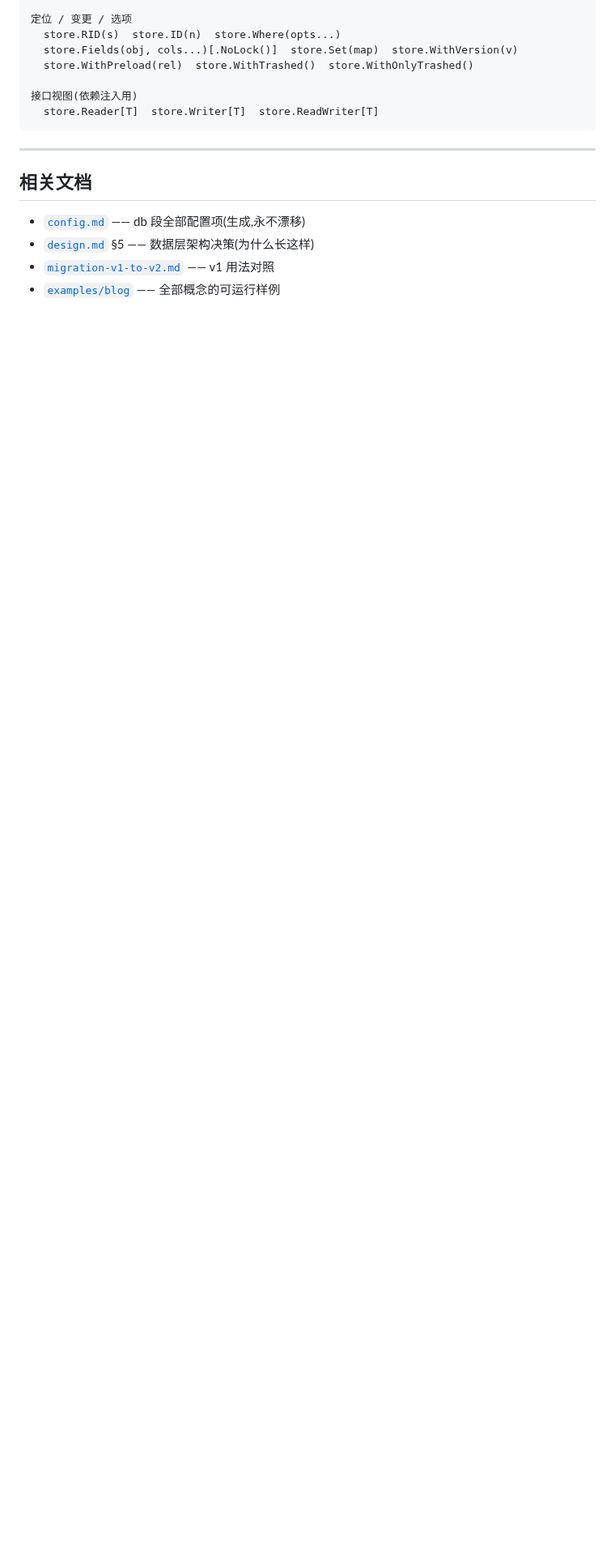
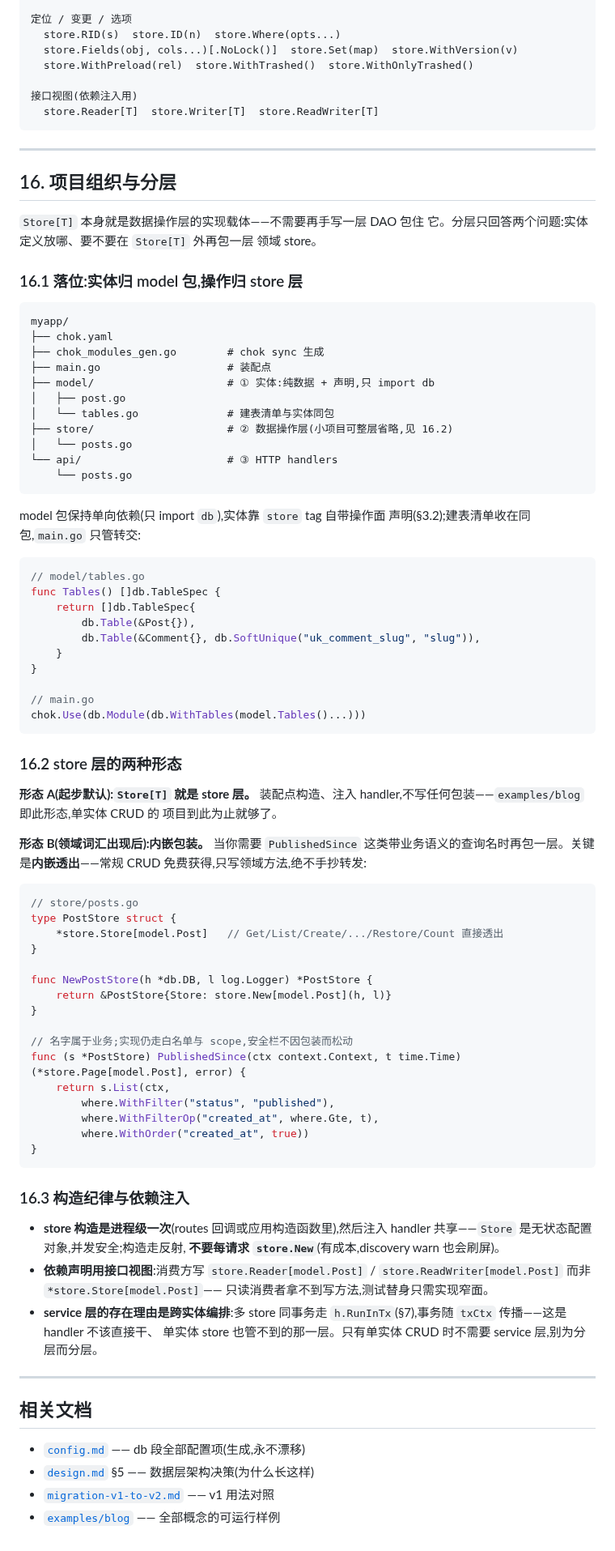
Before and after one commit to zynthara/chok, a Markdown page: docs/db.md, the part around the change. Shown at 81% size. GitHub-like rendering; blank space fills up the shorter version.

Commit message:
docs(db): project layout and layering — where Post lives and when a store wrapper earns its keep
New §16: entities in a model package (store tags make the model
carry its own surface, tables.go hands the specs to WithTables),
Store[T] itself as the default store layer (form A), the embedded
domain-store wrapper once business query vocabulary appears (form B,
promote don't hand-forward), construct-once discipline, interface
views for injection, and the service layer earning its existence
only through cross-entity transactions.

````diff
--- a/docs/db.md
+++ b/docs/db.md
@@ -535,6 +535,88 @@ Store[T](写)
 
 ---
 
+## 16. 项目组织与分层
+
+`Store[T]` 本身就是数据操作层的实现载体——不需要再手写一层 DAO 包住
+它。分层只回答两个问题:实体定义放哪、要不要在 `Store[T]` 外再包一层
+领域 store。
+
+### 16.1 落位:实体归 model 包,操作归 store 层
+
+```
+myapp/
+├── chok.yaml
+├── chok_modules_gen.go        # chok sync 生成
+├── main.go                    # 装配点
+├── model/                     # ① 实体:纯数据 + 声明,只 import db
+│   ├── post.go
+│   └── tables.go              # 建表清单与实体同包
+├── store/                     # ② 数据操作层(小项目可整层省略,见 16.2)
+│   └── posts.go
+└── api/                       # ③ HTTP handlers
+    └── posts.go
+```
+
+model 包保持单向依赖(只 import `db`),实体靠 `store` tag 自带操作面
+声明(§3.2);建表清单收在同包,`main.go` 只管转交:
+
+```go
+// model/tables.go
+func Tables() []db.TableSpec {
+    return []db.TableSpec{
+        db.Table(&Post{}),
+        db.Table(&Comment{}, db.SoftUnique("uk_comment_slug", "slug")),
+    }
+}
+
+// main.go
+chok.Use(db.Module(db.WithTables(model.Tables()...)))
+```
+
+### 16.2 store 层的两种形态
+
+**形态 A(起步默认):`Store[T]` 就是 store 层。** 装配点构造、注入
+handler,不写任何包装——`examples/blog` 即此形态,单实体 CRUD 的
+项目到此为止就够了。
+
+**形态 B(领域词汇出现后):内嵌包装。** 当你需要 `PublishedSince`
+这类带业务语义的查询名时再包一层。关键是**内嵌透出**——常规 CRUD
+免费获得,只写领域方法,绝不手抄转发:
+
+```go
+// store/posts.go
+type PostStore struct {
+    *store.Store[model.Post]   // Get/List/Create/.../Restore/Count 直接透出
+}
+
+func NewPostStore(h *db.DB, l log.Logger) *PostStore {
+    return &PostStore{Store: store.New[model.Post](h, l)}
+}
+
+// 名字属于业务;实现仍走白名单与 scope,安全栏不因包装而松动
+func (s *PostStore) PublishedSince(ctx context.Context, t time.Time) (*store.Page[model.Post], error) {
+    return s.List(ctx,
+        where.WithFilter("status", "published"),
+        where.WithFilterOp("created_at", where.Gte, t),
+        where.WithOrder("created_at", true))
+}
+```
+
+### 16.3 构造纪律与依赖注入
+
+- **store 构造是进程级一次**(routes 回调或应用构造函数里),然后注入
+  handler 共享——`Store` 是无状态配置对象,并发安全;构造走反射,
+  **不要每请求 `store.New`**(有成本,discovery warn 也会刷屏)。
+- **依赖声明用接口视图**:消费方写 `store.Reader[model.Post]` /
+  `store.ReadWriter[model.Post]` 而非 `*store.Store[model.Post]`——
+  只读消费者拿不到写方法,测试替身只需实现窄面。
+- **service 层的存在理由是跨实体编排**:多 store 同事务走
+  `h.RunInTx`(§7),事务随 `txCtx` 传播——这是 handler 不该直接干、
+  单实体 store 也管不到的那一层。只有单实体 CRUD 时不需要 service
+  层,别为分层而分层。
+
+---
+
 ## 相关文档
 
 - [`config.md`](config.md) —— db 段全部配置项(生成,永不漂移)
````
